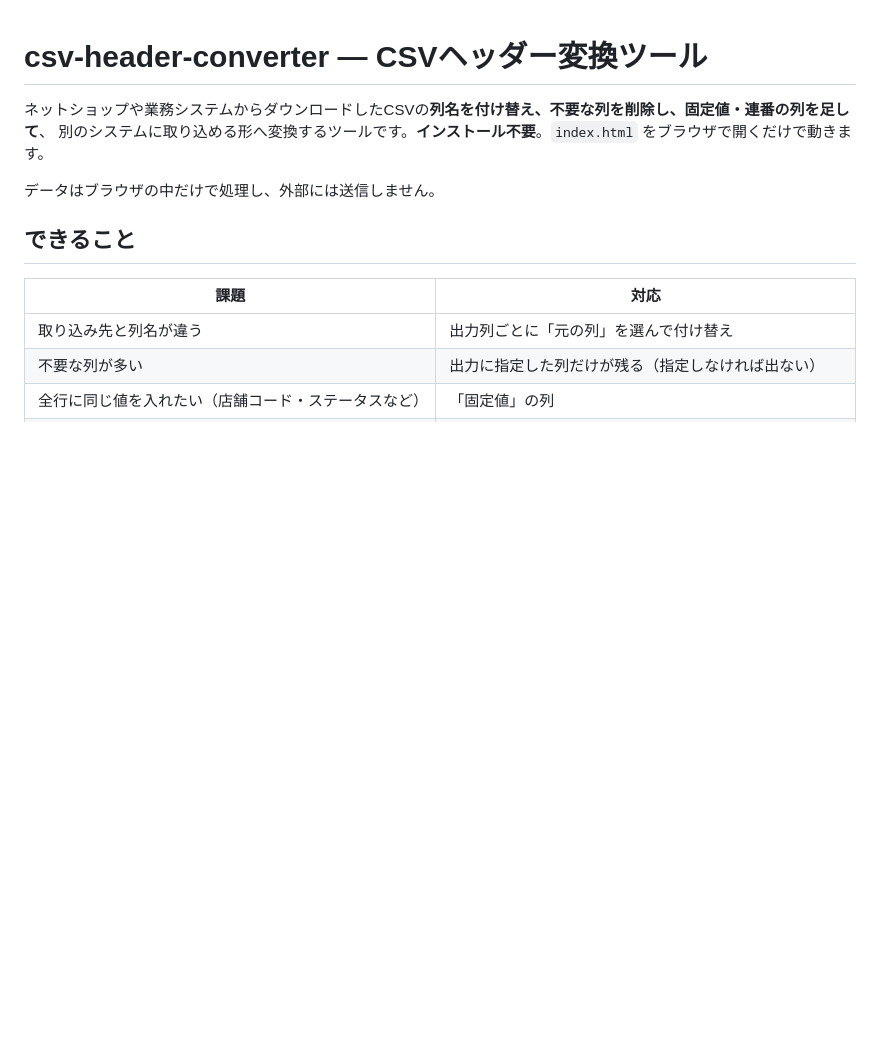
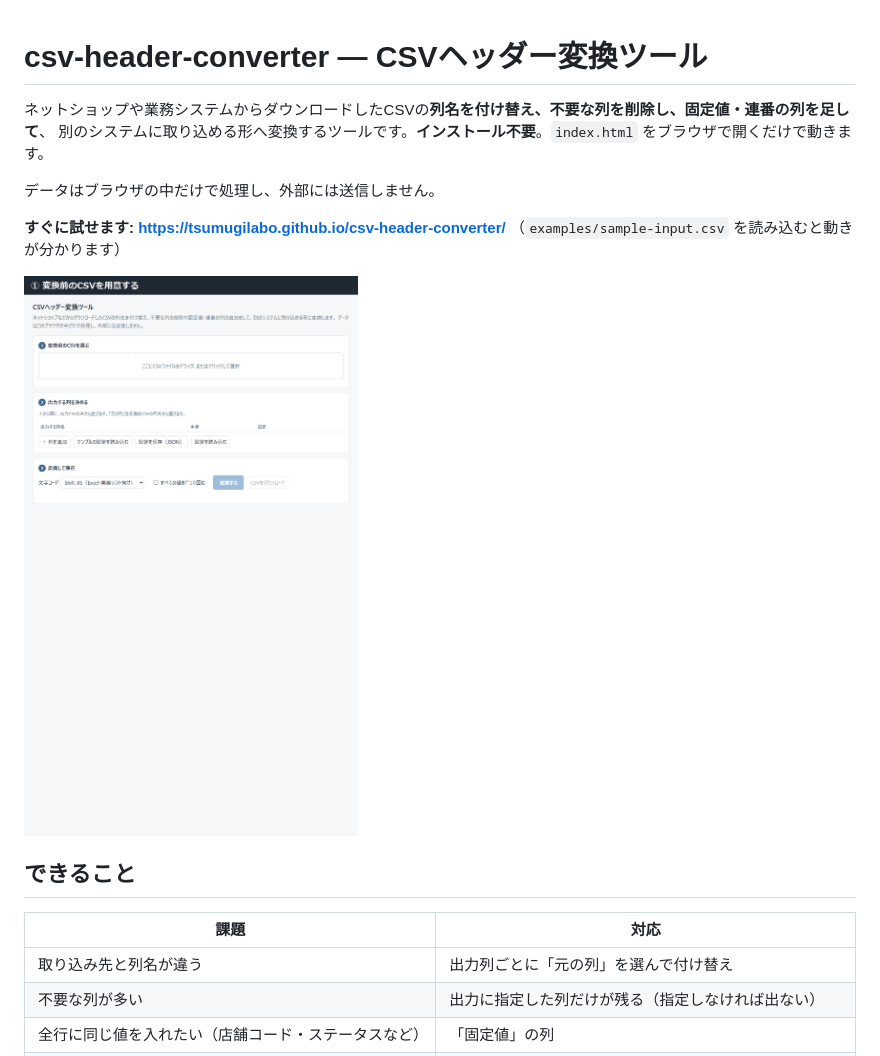
Before and after one commit to tsumugilabo/csv-header-converter, a Markdown page: README.md, the part around the change. GitHub-like rendering; pictures changed too: docs/demo.gif (added); blank space fills up the shorter version.

Commit message:
README: 動作GIFとPagesのURLを追加
Co-Authored-By: Claude Sonnet 5.5 <noreply@anthropic.com>

```diff
--- a/README.md
+++ b/README.md
@@ -4,6 +4,10 @@
 別のシステムに取り込める形へ変換するツールです。**インストール不要**。`index.html` をブラウザで開くだけで動きます。
 
 データはブラウザの中だけで処理し、外部には送信しません。
+
+**すぐに試せます: https://tsumugilabo.github.io/csv-header-converter/** （`examples/sample-input.csv` を読み込むと動きが分かります）
+
+![操作のようす](docs/demo.gif)
 
 ## できること
 
```
